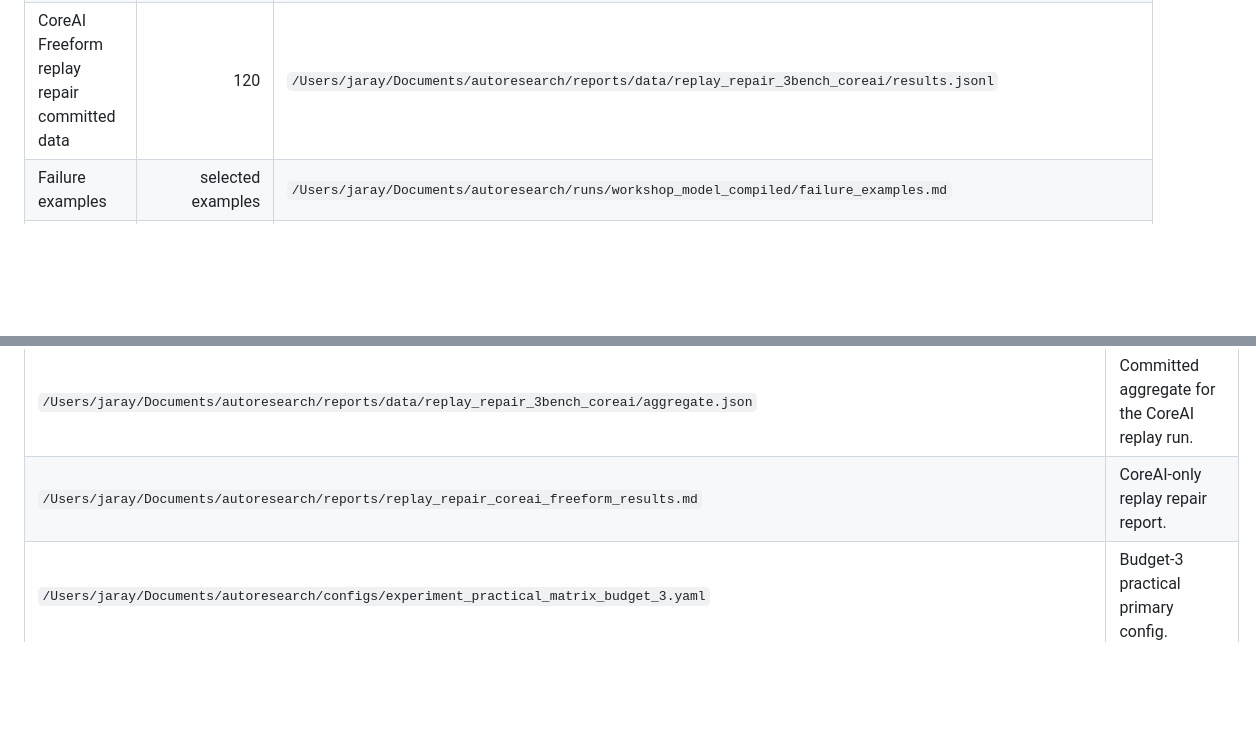
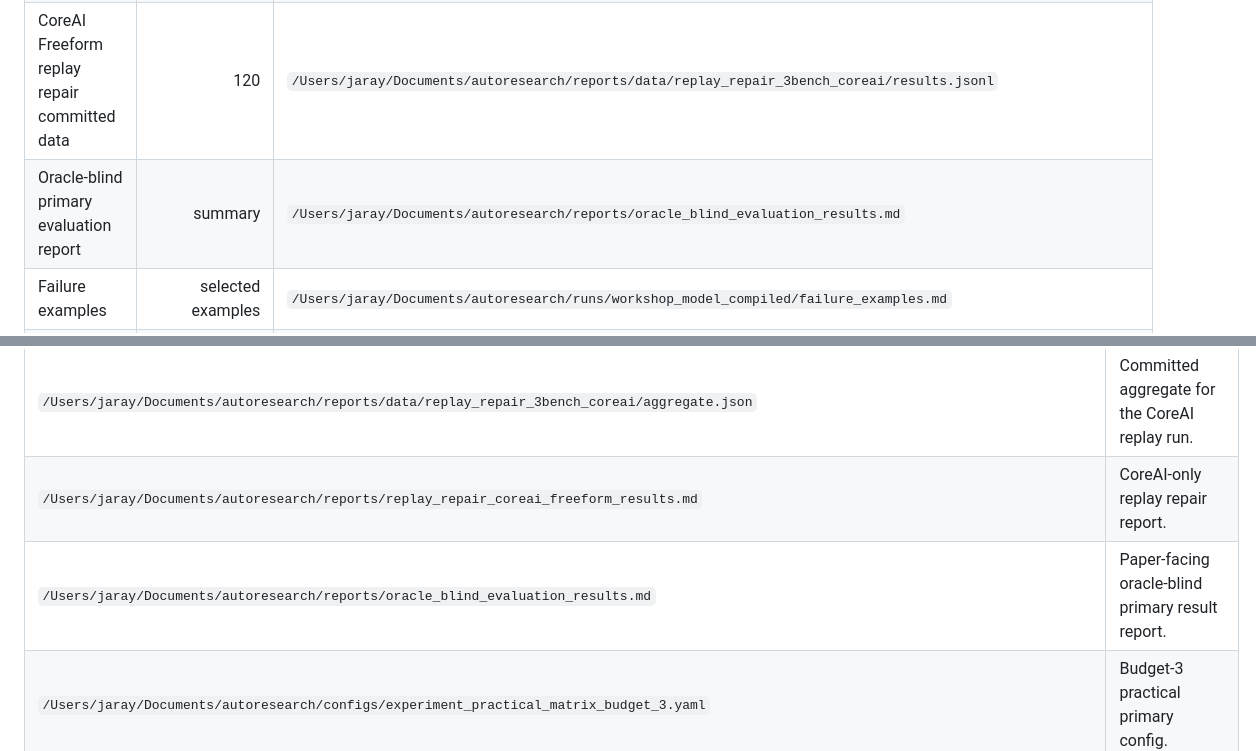
Before and after one commit to jaideepray1989/veriharness, a Markdown page: reports/veriharness_workshop_seed_report.md, 2 parts joined by grey strips. Rendered like a GitHub page; blank space fills up the shorter version.

Commit message:
Add oracle-blind evaluation report

```diff
--- a/reports/veriharness_workshop_seed_report.md
+++ b/reports/veriharness_workshop_seed_report.md
@@ -207,6 +207,7 @@ All row-level data are persisted. The report tables below are compiled from thes
 | Practical Qwen2.5-Coder 14B primary, budget 4 | 2160 | `/Users/jaray/Documents/autoresearch/runs/practical_matrix_budget_4_local_ollama_qwen_coder_14b/results.jsonl` |
 | CoreAI Freeform replay repair ablation | 120 | `/Users/jaray/Documents/autoresearch/runs/replay_repair_3bench_coreai/results.jsonl` |
 | CoreAI Freeform replay repair committed data | 120 | `/Users/jaray/Documents/autoresearch/reports/data/replay_repair_3bench_coreai/results.jsonl` |
+| Oracle-blind primary evaluation report | summary | `/Users/jaray/Documents/autoresearch/reports/oracle_blind_evaluation_results.md` |
 | Failure examples | selected examples | `/Users/jaray/Documents/autoresearch/runs/workshop_model_compiled/failure_examples.md` |
 | Baseline comparison | paired H0-vs-H3/H4 | `/Users/jaray/Documents/autoresearch/runs/workshop_model_compiled/baseline_comparison.md` |
 
@@ -676,6 +677,7 @@ passed
 | `/Users/jaray/Documents/autoresearch/reports/data/replay_repair_3bench_coreai/results.jsonl` | Committed compact copy of CoreAI replay row-level data. |
 | `/Users/jaray/Documents/autoresearch/reports/data/replay_repair_3bench_coreai/aggregate.json` | Committed aggregate for the CoreAI replay run. |
 | `/Users/jaray/Documents/autoresearch/reports/replay_repair_coreai_freeform_results.md` | CoreAI-only replay repair report. |
+| `/Users/jaray/Documents/autoresearch/reports/oracle_blind_evaluation_results.md` | Paper-facing oracle-blind primary result report. |
 | `/Users/jaray/Documents/autoresearch/configs/experiment_practical_matrix_budget_3.yaml` | Budget-3 practical primary config. |
 | `/Users/jaray/Documents/autoresearch/configs/experiment_replay_repair_3bench_coreai.yaml` | CoreAI replay repair config with 24 tasks and 5 repair-message policies. |
 | `/Users/jaray/Documents/autoresearch/configs/experiment_repair_factor_ablation_budget_4.yaml` | Repair-factor ablation config for candidate retention, natural-language errors, targeted untyped repair, typed no-retain, and H4. |
```
Also changed, not shown: reports/oracle_blind_evaluation_results.md (added, +126 -0 lines).
